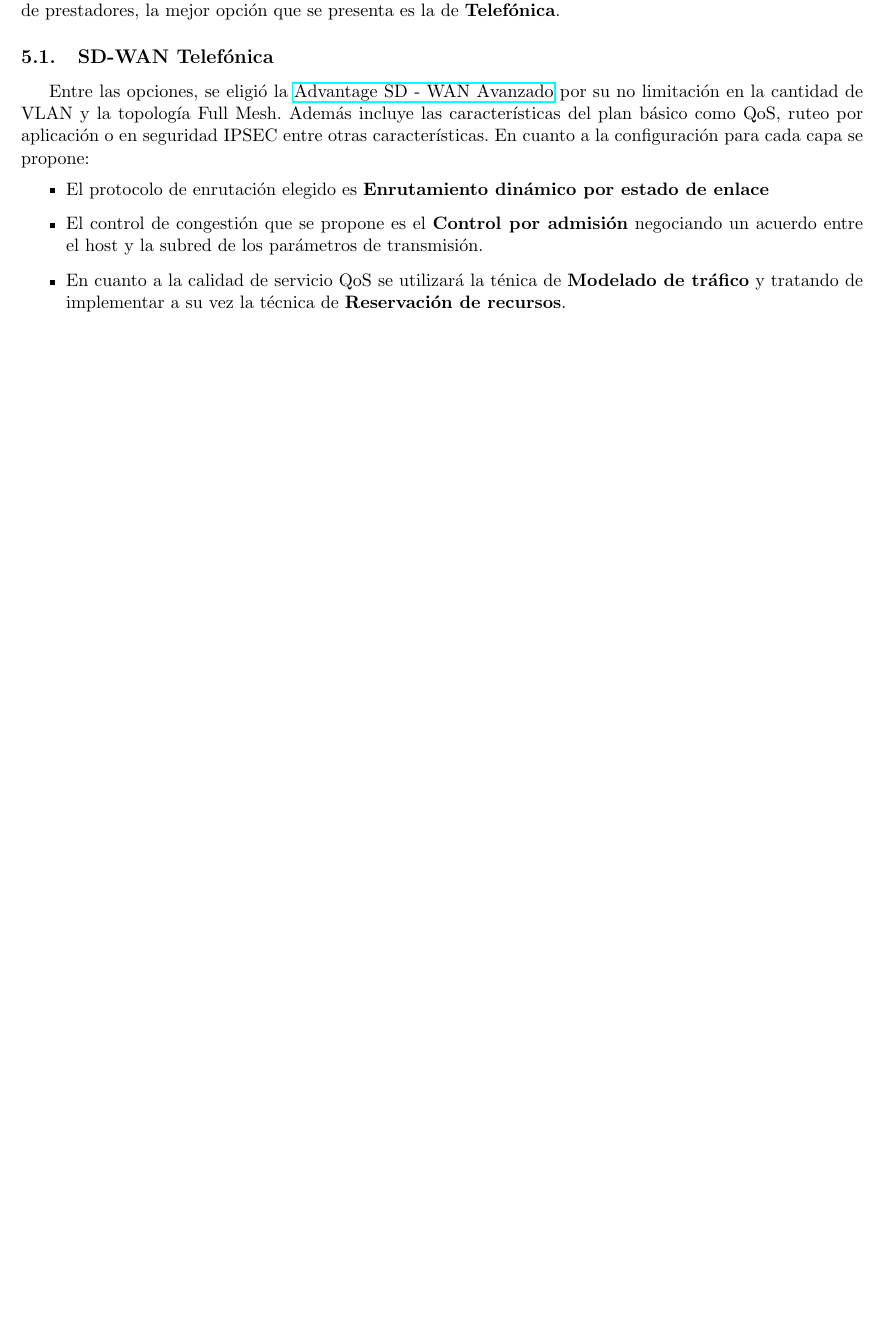
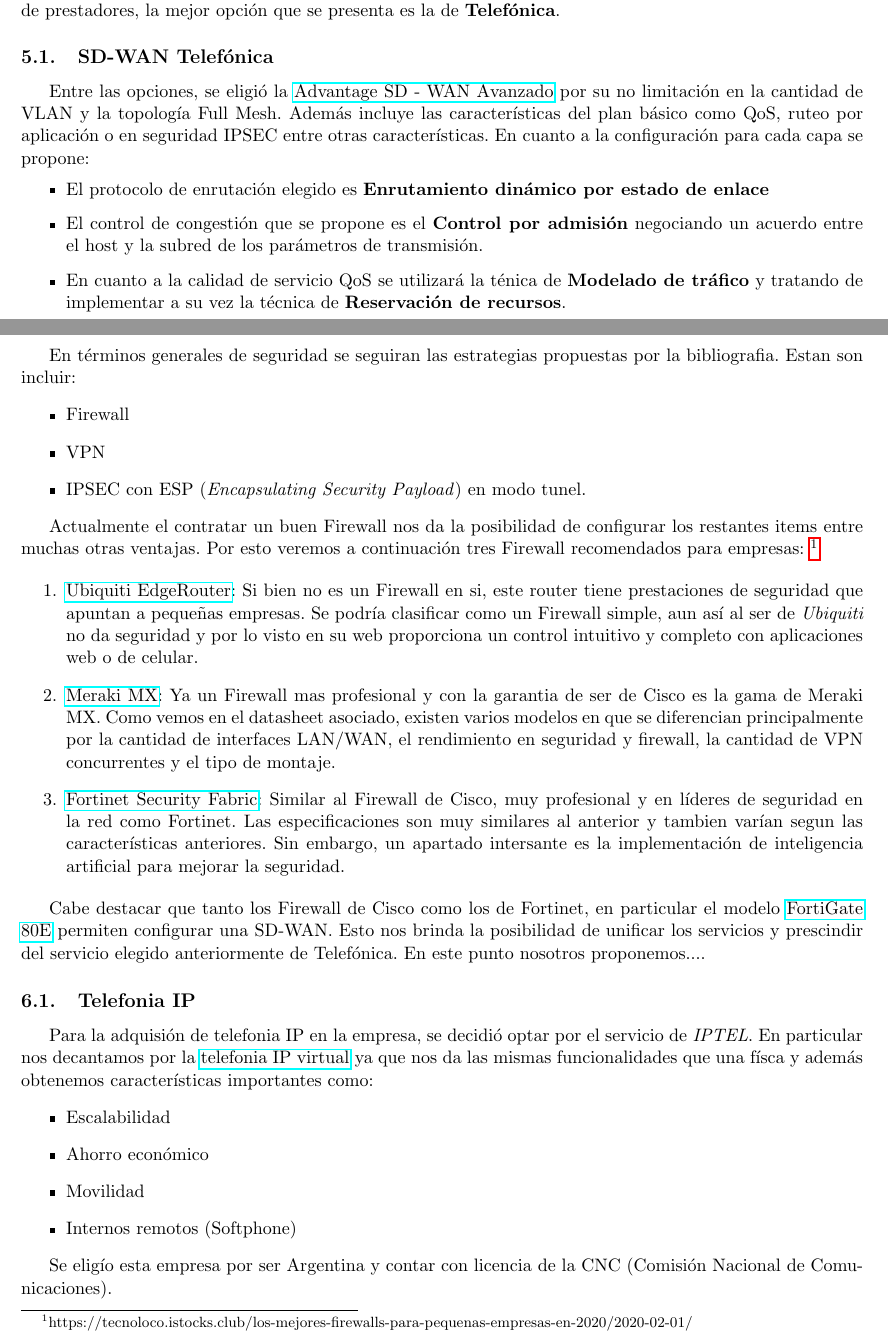
Before and after one commit to Comunicaciones-Digitales/Tubbing-S.A---Comunicaciones-digitales, a LaTeX document (grupo_7.tex): part of page 5 of 6 before the commit and two parts of pages 5 and 6 of 7 after it, the two joined at a grey line, cut so that both start at the same text, the shorter picture padded with empty space. Compiled offline with pdfLaTeX.

Commit message:
Se agregó la seccion de Seguridad y Telefonia IP

```diff
--- a/grupo_7.tex
+++ b/grupo_7.tex
@@ -222,6 +222,47 @@
             \item En cuanto a la calidad de servicio QoS se utilizará la ténica de \textbf{Modelado de tráfico} y tratando de implementar a su vez la técnica de \textbf{Reservación de recursos}.
         \end{itemize}
 
+    \section{Seguridad}
+    En términos generales de seguridad se seguiran las estrategias propuestas por la bibliografia. Estan son incluir:
+    \begin{itemize}
+        \item Firewall
+        \item VPN
+        \item IPSEC con ESP (\textit{Encapsulating Security Payload}) en modo tunel.
+    \end{itemize}
+
+    Actualmente el contratar un buen Firewall nos da la posibilidad de configurar los restantes items entre muchas otras ventajas. Por esto veremos a continuación tres Firewall
+    recomendados para empresas: \footnote{https://tecnoloco.istocks.club/los-mejores-firewalls-para-pequenas-empresas-en-2020/2020-02-01/}
+
+
+    \begin{enumerate}
+        \item  \href{https://www.ui.com/edgemax/edgerouter/}{Ubiquiti EdgeRouter}: Si bien no es un Firewall en si, este router tiene prestaciones de seguridad que apuntan a pequeñas
+        empresas. Se podría clasificar como un Firewall simple, aun así al ser de \textit{Ubiquiti} no da seguridad y por lo visto en su web proporciona
+        un control intuitivo y completo con aplicaciones web o de celular.
+        \item \href{https://meraki.cisco.com/lib/pdf/meraki_datasheet_mx_es.pdf}{Meraki MX}: Ya un Firewall mas profesional y con la garantia de ser de Cisco es la gama de Meraki MX.
+        Como vemos en el datasheet asociado, existen varios modelos en que se diferencian principalmente por la cantidad de interfaces LAN/WAN, el rendimiento en seguridad y firewall, la
+        cantidad de VPN concurrentes y el tipo de montaje.
+        \item \href{https://www.fortinet.com/content/dam/fortinet/assets/white-papers/wp-security-fabric.pdf}{Fortinet Security Fabric}: Similar al Firewall de Cisco, muy profesional y
+        en líderes de seguridad en la red como Fortinet. Las especificaciones son muy similares al anterior y tambien varían segun las características anteriores. Sin embargo, un apartado
+        intersante es la implementación de inteligencia artificial para mejorar la seguridad.
+    \end{enumerate}
+
+    Cabe destacar que tanto los Firewall de Cisco como los de Fortinet, en particular el modelo
+    \href{https://www.fortinet.com/content/dam/fortinet/assets/data-sheets/FortiGate_80E_Series.pdf}{FortiGate 80E} permiten configurar una SD-WAN. Esto nos brinda la
+    posibilidad de unificar los servicios y prescindir del servicio elegido anteriormente de Telefónica. En este punto nosotros proponemos....
+
+
+    \subsection{Telefonia IP}
+    Para la adquisión de telefonia IP en la empresa, se decidió optar por el servicio de \textit{IPTEL}. En particular nos decantamos por la
+    \href{https://www.iptel.com.ar/centrales-telefonicas/virtuales/}{telefonia IP virtual} ya que nos da las mismas funcionalidades que una físca y además obtenemos
+    características importantes como:
+    \begin{itemize}
+        \item Escalabilidad
+        \item Ahorro económico
+        \item Movilidad
+        \item Internos remotos (Softphone)
+    \end{itemize}
+
+    Se eligío esta empresa por ser Argentina y contar con licencia de la CNC (Comisión Nacional de Comunicaciones).
 
 
     \section{Presupuesto}
```
